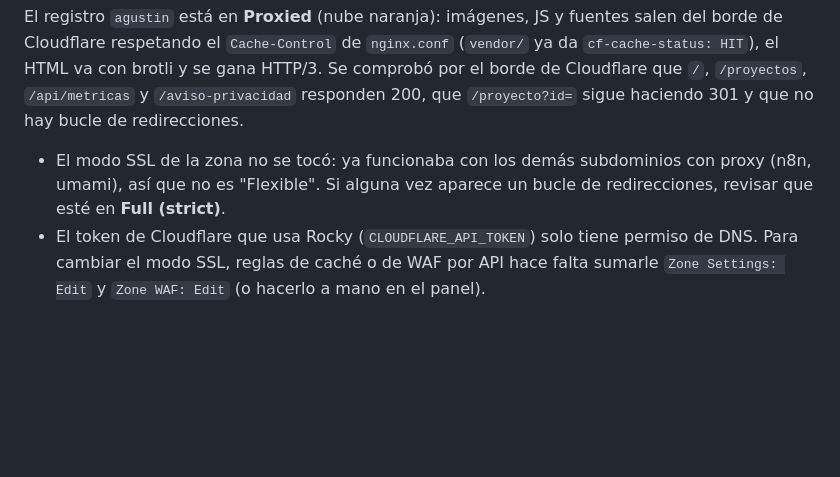
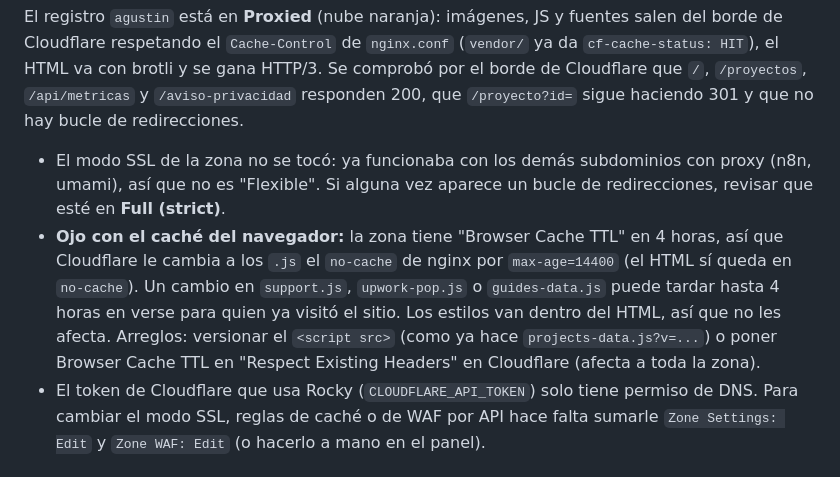
Before and after one commit to Agustin1231/portfolio, a Markdown page: deploy/README.md, the part around the change. GitHub-like rendering; blank space fills up the shorter version.

Commit message:
deploy: nota sobre el caché de 4 h que Cloudflare pone a los .js
Co-Authored-By: Claude Opus 5.5 <noreply@anthropic.com>

```diff
--- a/deploy/README.md
+++ b/deploy/README.md
@@ -54,6 +54,12 @@ no hay bucle de redirecciones.
 - El modo SSL de la zona no se tocó: ya funcionaba con los demás subdominios con proxy (n8n, umami),
   así que no es "Flexible". Si alguna vez aparece un bucle de redirecciones, revisar que esté en
   **Full (strict)**.
+- **Ojo con el caché del navegador:** la zona tiene "Browser Cache TTL" en 4 horas, así que Cloudflare
+  le cambia a los `.js` el `no-cache` de nginx por `max-age=14400` (el HTML sí queda en `no-cache`).
+  Un cambio en `support.js`, `upwork-pop.js` o `guides-data.js` puede tardar hasta 4 horas en verse
+  para quien ya visitó el sitio. Los estilos van dentro del HTML, así que no les afecta. Arreglos:
+  versionar el `<script src>` (como ya hace `projects-data.js?v=...`) o poner Browser Cache TTL en
+  "Respect Existing Headers" en Cloudflare (afecta a toda la zona).
 - El token de Cloudflare que usa Rocky (`CLOUDFLARE_API_TOKEN`) solo tiene permiso de DNS. Para
   cambiar el modo SSL, reglas de caché o de WAF por API hace falta sumarle `Zone Settings: Edit` y
   `Zone WAF: Edit` (o hacerlo a mano en el panel).
```
